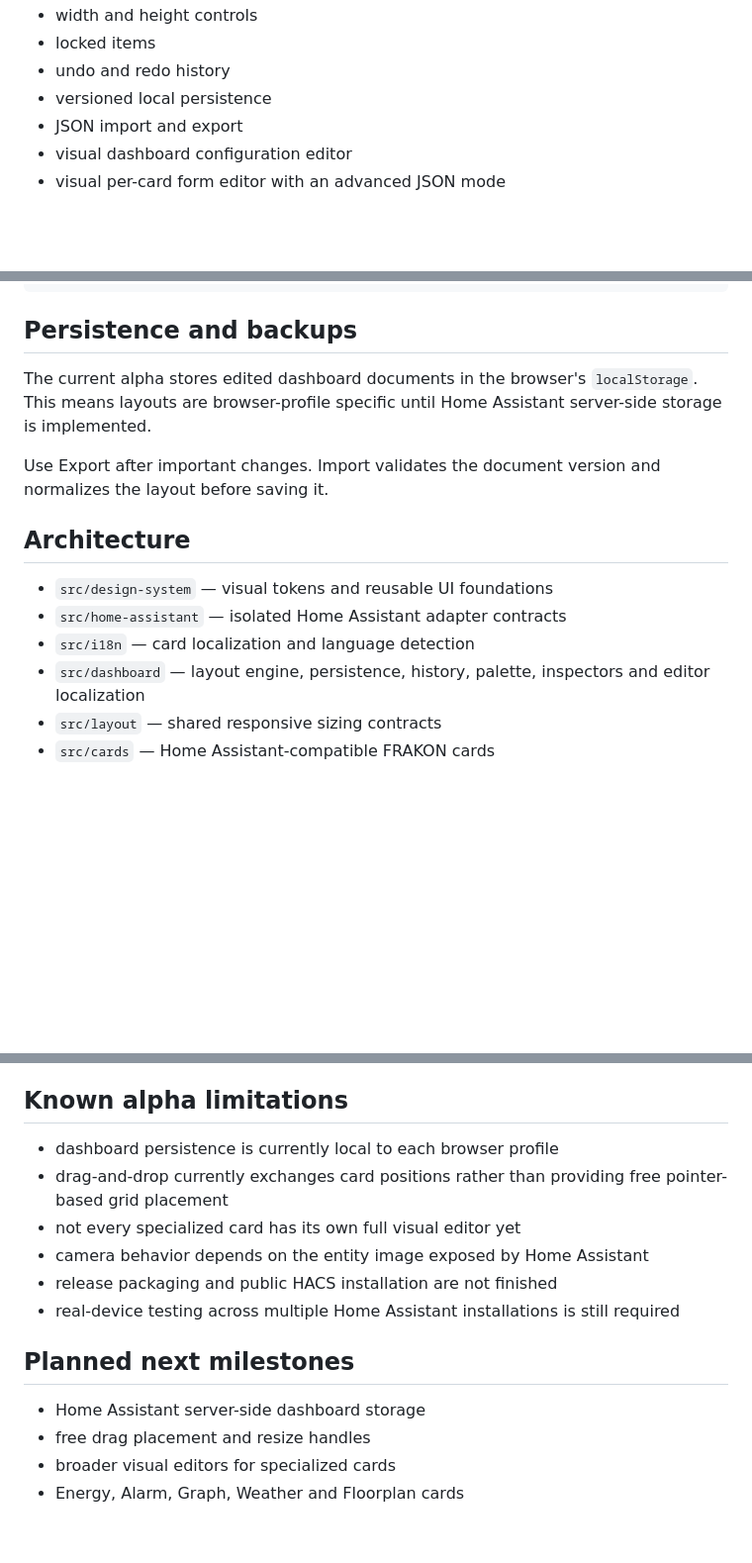
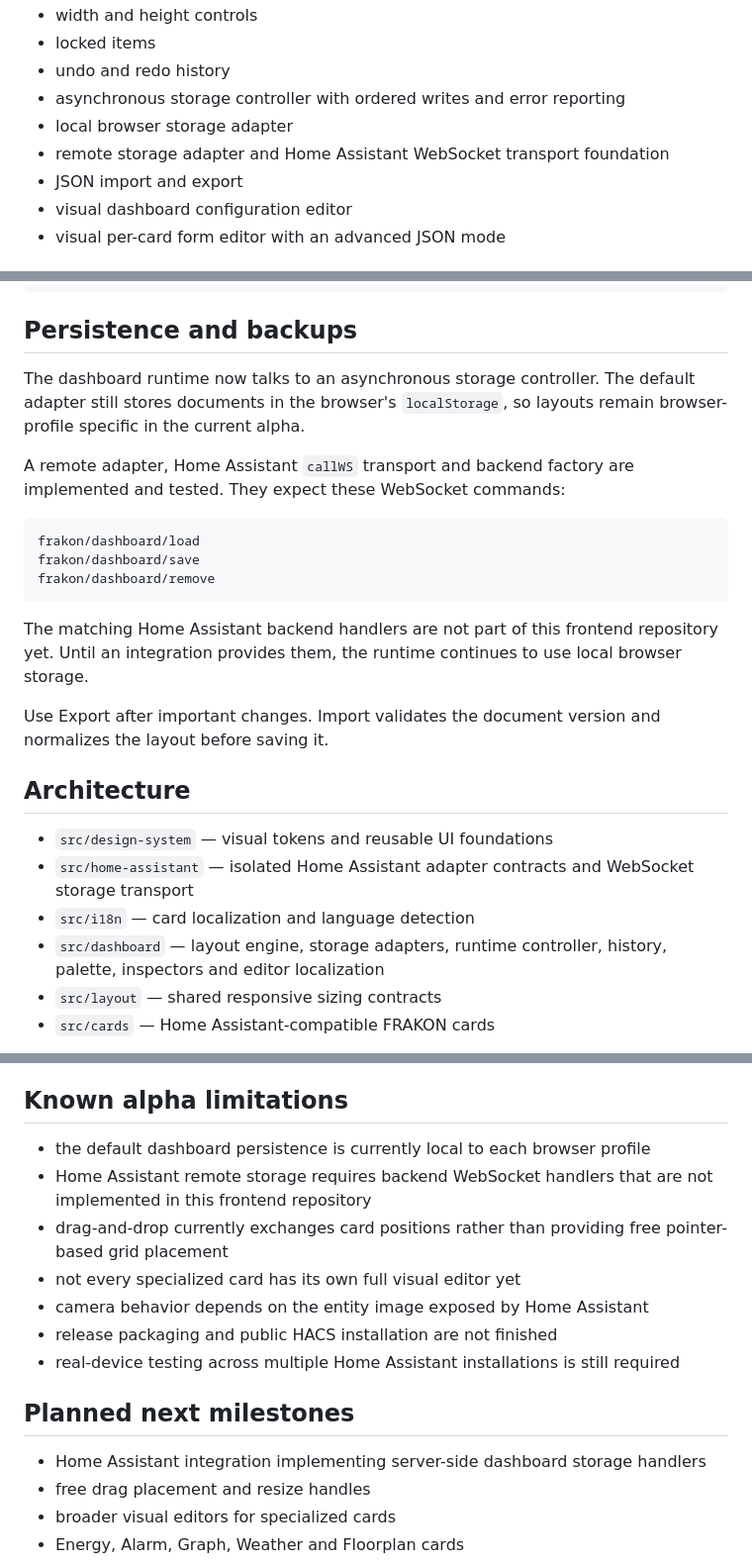
Before and after one commit to Krlesul/frakon-dashboard, a Markdown page: README.md, 3 parts joined by grey strips. Shown at 99% size. Rendered like a GitHub page; blank space fills up the shorter version.

Commit message:
document Home Assistant storage transport foundation

````diff
--- a/README.md
+++ b/README.md
@@ -18,7 +18,9 @@ The project currently includes:
 - width and height controls
 - locked items
 - undo and redo history
-- versioned local persistence
+- asynchronous storage controller with ordered writes and error reporting
+- local browser storage adapter
+- remote storage adapter and Home Assistant WebSocket transport foundation
 - JSON import and export
 - visual dashboard configuration editor
 - visual per-card form editor with an advanced JSON mode
@@ -173,16 +175,26 @@ charging_switch_entity: switch.vehicle_charging
 
 ## Persistence and backups
 
-The current alpha stores edited dashboard documents in the browser's `localStorage`. This means layouts are browser-profile specific until Home Assistant server-side storage is implemented.
+The dashboard runtime now talks to an asynchronous storage controller. The default adapter still stores documents in the browser's `localStorage`, so layouts remain browser-profile specific in the current alpha.
+
+A remote adapter, Home Assistant `callWS` transport and backend factory are implemented and tested. They expect these WebSocket commands:
+
+```text
+frakon/dashboard/load
+frakon/dashboard/save
+frakon/dashboard/remove
+```
+
+The matching Home Assistant backend handlers are not part of this frontend repository yet. Until an integration provides them, the runtime continues to use local browser storage.
 
 Use Export after important changes. Import validates the document version and normalizes the layout before saving it.
 
 ## Architecture
 
 - `src/design-system` — visual tokens and reusable UI foundations
-- `src/home-assistant` — isolated Home Assistant adapter contracts
+- `src/home-assistant` — isolated Home Assistant adapter contracts and WebSocket storage transport
 - `src/i18n` — card localization and language detection
-- `src/dashboard` — layout engine, persistence, history, palette, inspectors and editor localization
+- `src/dashboard` — layout engine, storage adapters, runtime controller, history, palette, inspectors and editor localization
 - `src/layout` — shared responsive sizing contracts
 - `src/cards` — Home Assistant-compatible FRAKON cards
 
@@ -200,7 +212,8 @@ GitHub Actions validates every push and pull request with:
 
 ## Known alpha limitations
 
-- dashboard persistence is currently local to each browser profile
+- the default dashboard persistence is currently local to each browser profile
+- Home Assistant remote storage requires backend WebSocket handlers that are not implemented in this frontend repository
 - drag-and-drop currently exchanges card positions rather than providing free pointer-based grid placement
 - not every specialized card has its own full visual editor yet
 - camera behavior depends on the entity image exposed by Home Assistant
@@ -209,7 +222,7 @@ GitHub Actions validates every push and pull request with:
 
 ## Planned next milestones
 
-- Home Assistant server-side dashboard storage
+- Home Assistant integration implementing server-side dashboard storage handlers
 - free drag placement and resize handles
 - broader visual editors for specialized cards
 - Energy, Alarm, Graph, Weather and Floorplan cards
````
